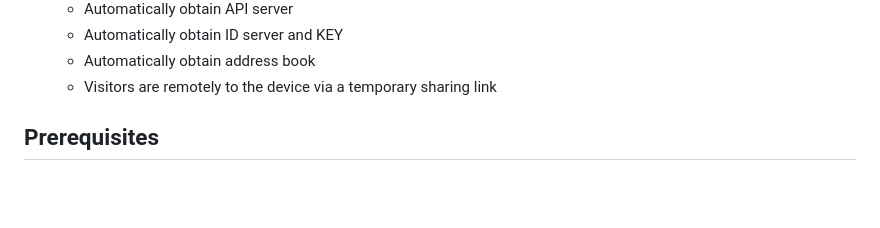
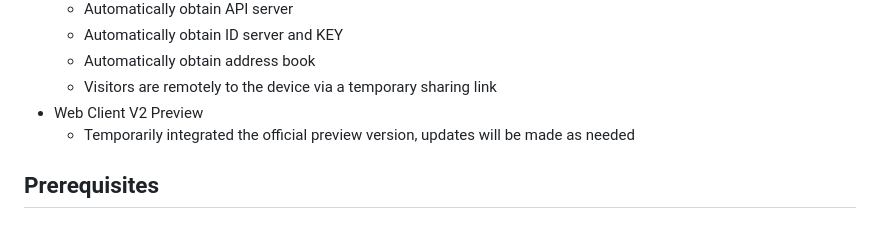
Before and after one commit to lejianwen/rustdesk-api, a Markdown page: README_EN.md, the part around the change. Rendered like a GitHub page; blank space fills up the shorter version.

Commit message:
up readme

```diff
--- a/README_EN.md
+++ b/README_EN.md
@@ -35,7 +35,8 @@ desktop software that provides self-hosted solutions.
     - Automatically obtain ID server and KEY
     - Automatically obtain address book
     - Visitors are remotely to the device via a temporary sharing link
-
+- Web Client V2 Preview
+    - Temporarily integrated the official preview version, updates will be made as needed
 ## Prerequisites
 
 ### [Rustdesk](https://github.com/rustdesk/rustdesk)
```
Also changed, not shown: README.md (+2 -0 lines).
